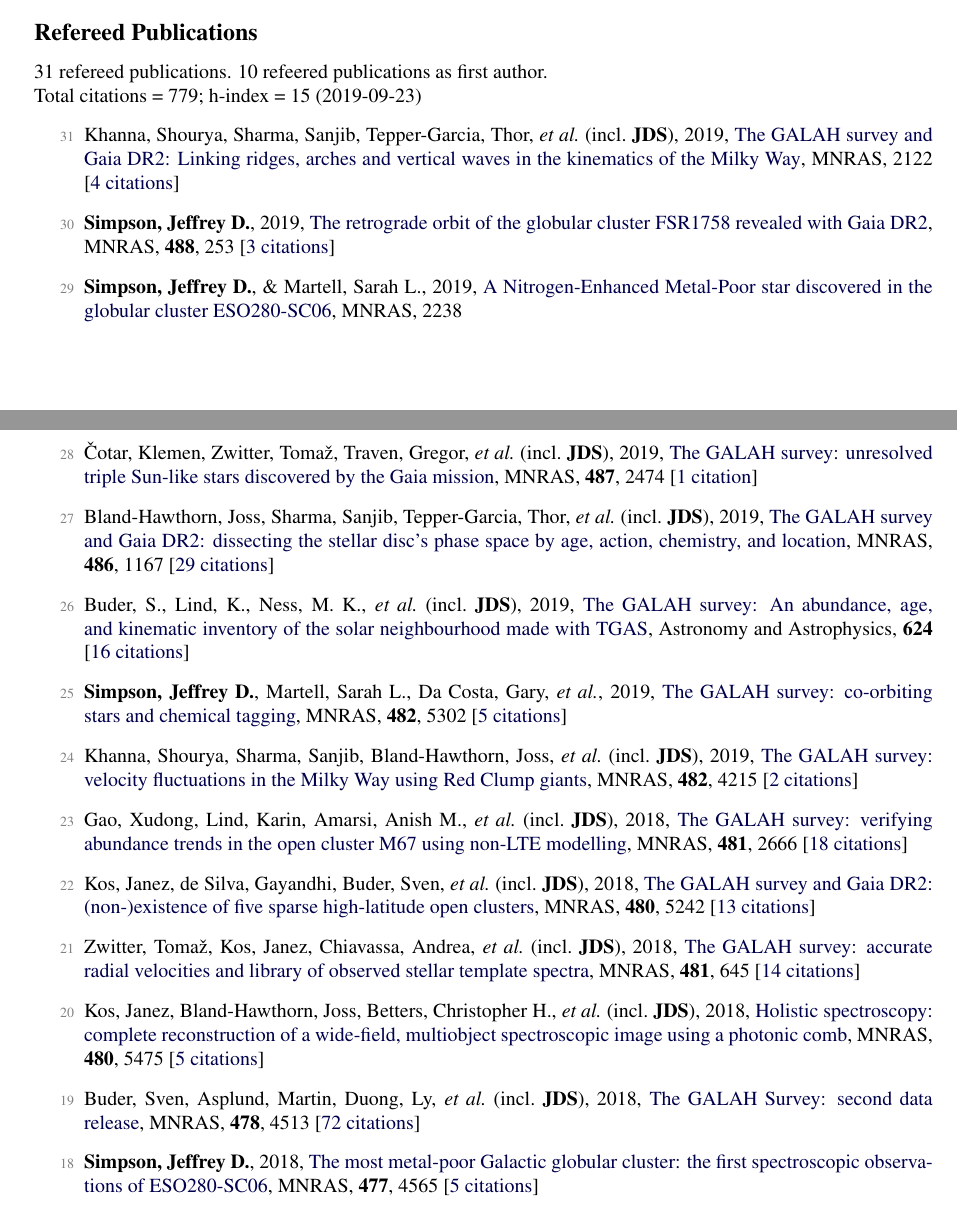
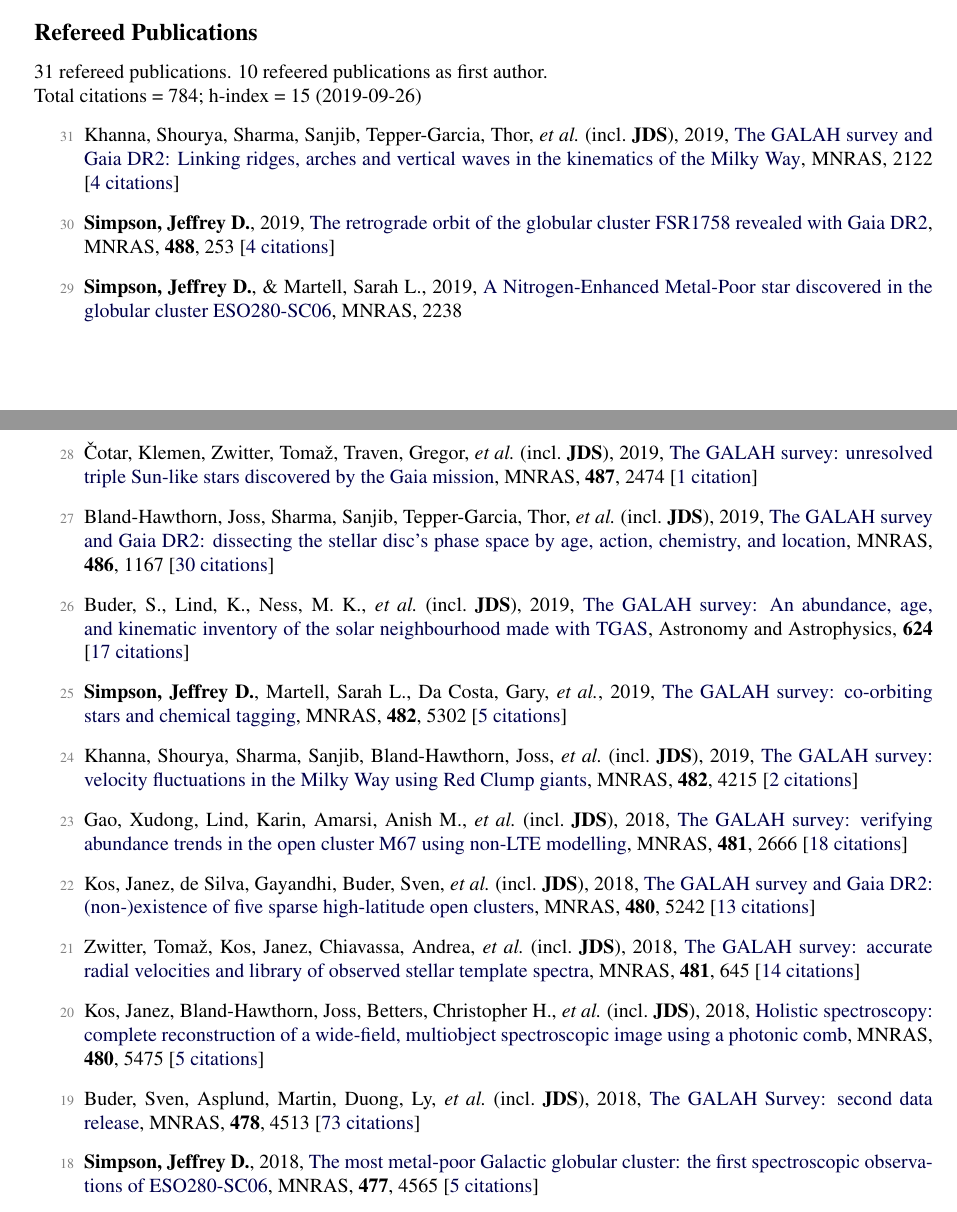
Before and after one commit to jeffreysimpson/new-cv, a LaTeX CV (short_cv.tex, which reads pubs_ref.tex, pubs_summary.tex): two parts of pages 1 and 2 of 3, joined at a grey line, cut so that both start at the same text. Compiled offline with pdfLaTeX.

Commit message:
citation updates

```diff
--- a/pubs_ref.tex
+++ b/pubs_ref.tex
@@ -1,14 +1,14 @@
 \item[{\color{numcolor}\scriptsize31}] Khanna, Shourya, Sharma, Sanjib, Tepper-Garcia, Thor, \etal\ (incl.\ \textbf{JDS}), 2019, \doi{10.1093/mnras/stz2462}{The GALAH survey and Gaia DR2: Linking ridges, arches and vertical waves in the kinematics of the Milky Way}, \mnras, 2122 [\href{https://ui.adsabs.harvard.edu/#abs/2019MNRAS.tmp.2122K}{4~citations}]
 
-\item[{\color{numcolor}\scriptsize30}] \textbf{Simpson, Jeffrey D.}, 2019, \doi{10.1093/mnras/stz1699}{The retrograde orbit of the globular cluster FSR1758 revealed with Gaia DR2}, \mnras, \textbf{488}, 253 [\href{https://ui.adsabs.harvard.edu/#abs/2019MNRAS.488..253S}{3~citations}]
+\item[{\color{numcolor}\scriptsize30}] \textbf{Simpson, Jeffrey D.}, 2019, \doi{10.1093/mnras/stz1699}{The retrograde orbit of the globular cluster FSR1758 revealed with Gaia DR2}, \mnras, \textbf{488}, 253 [\href{https://ui.adsabs.harvard.edu/#abs/2019MNRAS.488..253S}{4~citations}]
 
 \item[{\color{numcolor}\scriptsize29}] \textbf{Simpson, Jeffrey D.}, \& Martell, Sarah L., 2019, \doi{10.1093/mnras/stz2611}{A Nitrogen-Enhanced Metal-Poor star discovered in the globular cluster ESO280-SC06}, \mnras, 2238
 
 \item[{\color{numcolor}\scriptsize28}] {\v{C}}otar, Klemen, Zwitter, Toma{\v{z}}, Traven, Gregor, \etal\ (incl.\ \textbf{JDS}), 2019, \doi{10.1093/mnras/stz1397}{The GALAH survey: unresolved triple Sun-like stars discovered by the Gaia mission}, \mnras, \textbf{487}, 2474 [\href{https://ui.adsabs.harvard.edu/#abs/2019MNRAS.487.2474C}{1~citation}]
 
-\item[{\color{numcolor}\scriptsize27}] Bland-Hawthorn, Joss, Sharma, Sanjib, Tepper-Garcia, Thor, \etal\ (incl.\ \textbf{JDS}), 2019, \doi{10.1093/mnras/stz217}{The GALAH survey and Gaia DR2: dissecting the stellar disc's phase space by age, action, chemistry, and location}, \mnras, \textbf{486}, 1167 [\href{https://ui.adsabs.harvard.edu/#abs/2019MNRAS.486.1167B}{29~citations}]
+\item[{\color{numcolor}\scriptsize27}] Bland-Hawthorn, Joss, Sharma, Sanjib, Tepper-Garcia, Thor, \etal\ (incl.\ \textbf{JDS}), 2019, \doi{10.1093/mnras/stz217}{The GALAH survey and Gaia DR2: dissecting the stellar disc's phase space by age, action, chemistry, and location}, \mnras, \textbf{486}, 1167 [\href{https://ui.adsabs.harvard.edu/#abs/2019MNRAS.486.1167B}{30~citations}]
 
-\item[{\color{numcolor}\scriptsize26}] Buder, S., Lind, K., Ness, M. K., \etal\ (incl.\ \textbf{JDS}), 2019, \doi{10.1051/0004-6361/201833218}{The GALAH survey: An abundance, age, and kinematic inventory of the solar neighbourhood made with TGAS}, Astronomy and Astrophysics, \textbf{624} [\href{https://ui.adsabs.harvard.edu/#abs/2019A&A...624A..19B}{16~citations}]
+\item[{\color{numcolor}\scriptsize26}] Buder, S., Lind, K., Ness, M. K., \etal\ (incl.\ \textbf{JDS}), 2019, \doi{10.1051/0004-6361/201833218}{The GALAH survey: An abundance, age, and kinematic inventory of the solar neighbourhood made with TGAS}, Astronomy and Astrophysics, \textbf{624} [\href{https://ui.adsabs.harvard.edu/#abs/2019A&A...624A..19B}{17~citations}]
 
 \item[{\color{numcolor}\scriptsize25}] \textbf{Simpson, Jeffrey D.}, Martell, Sarah L., Da Costa, Gary, \etal, 2019, \doi{10.1093/mnras/sty3042}{The GALAH survey: co-orbiting stars and chemical tagging}, \mnras, \textbf{482}, 5302 [\href{https://ui.adsabs.harvard.edu/#abs/2019MNRAS.482.5302S}{5~citations}]
 
@@ -22,7 +22,7 @@
 
 \item[{\color{numcolor}\scriptsize20}] Kos, Janez, Bland-Hawthorn, Joss, Betters, Christopher H., \etal\ (incl.\ \textbf{JDS}), 2018, \doi{10.1093/mnras/sty2175}{Holistic spectroscopy: complete reconstruction of a wide-field, multiobject spectroscopic image using a photonic comb}, \mnras, \textbf{480}, 5475 [\href{https://ui.adsabs.harvard.edu/#abs/2018MNRAS.480.5475K}{5~citations}]
 
-\item[{\color{numcolor}\scriptsize19}] Buder, Sven, Asplund, Martin, Duong, Ly, \etal\ (incl.\ \textbf{JDS}), 2018, \doi{10.1093/mnras/sty1281}{The GALAH Survey: second data release}, \mnras, \textbf{478}, 4513 [\href{https://ui.adsabs.harvard.edu/#abs/2018MNRAS.478.4513B}{72~citations}]
+\item[{\color{numcolor}\scriptsize19}] Buder, Sven, Asplund, Martin, Duong, Ly, \etal\ (incl.\ \textbf{JDS}), 2018, \doi{10.1093/mnras/sty1281}{The GALAH Survey: second data release}, \mnras, \textbf{478}, 4513 [\href{https://ui.adsabs.harvard.edu/#abs/2018MNRAS.478.4513B}{73~citations}]
 
 \item[{\color{numcolor}\scriptsize18}] \textbf{Simpson, Jeffrey D.}, 2018, \doi{10.1093/mnras/sty847}{The most metal-poor Galactic globular cluster: the first spectroscopic observations of ESO280-SC06}, \mnras, \textbf{477}, 4565 [\href{https://ui.adsabs.harvard.edu/#abs/2018MNRAS.477.4565S}{5~citations}]
 
--- a/pubs_summary.tex
+++ b/pubs_summary.tex
@@ -1,3 +1,3 @@
 31 refereed publications. 10 refeered publications as first author.
 
-Total citations~=~779; h-index~=~15 (2019-09-23)
+Total citations~=~784; h-index~=~15 (2019-09-26)
```
Also changed, not shown: pubs_ref.tex (2 more changed lines), 1 other file.
